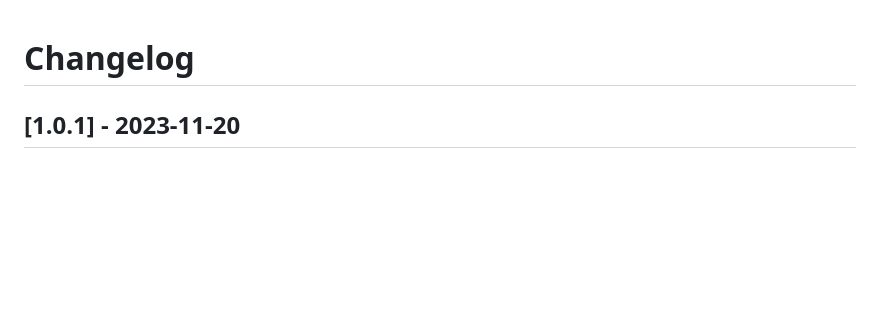
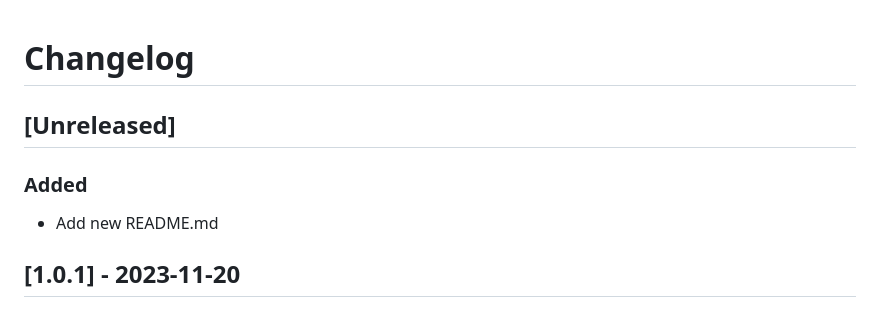
Before and after one commit to PolinaSavelyeva/RoomInteriorGenerator, a Markdown page: CHANGELOG.md, the part around the change. Drawn GitHub-style; blank space fills up the shorter version.

```diff
--- a/CHANGELOG.md
+++ b/CHANGELOG.md
@@ -1,4 +1,9 @@
 # Changelog
+
+## [Unreleased]
+
+### Added
+- Add new README.md
 
 ## [1.0.1] - 2023-11-20
 
```
